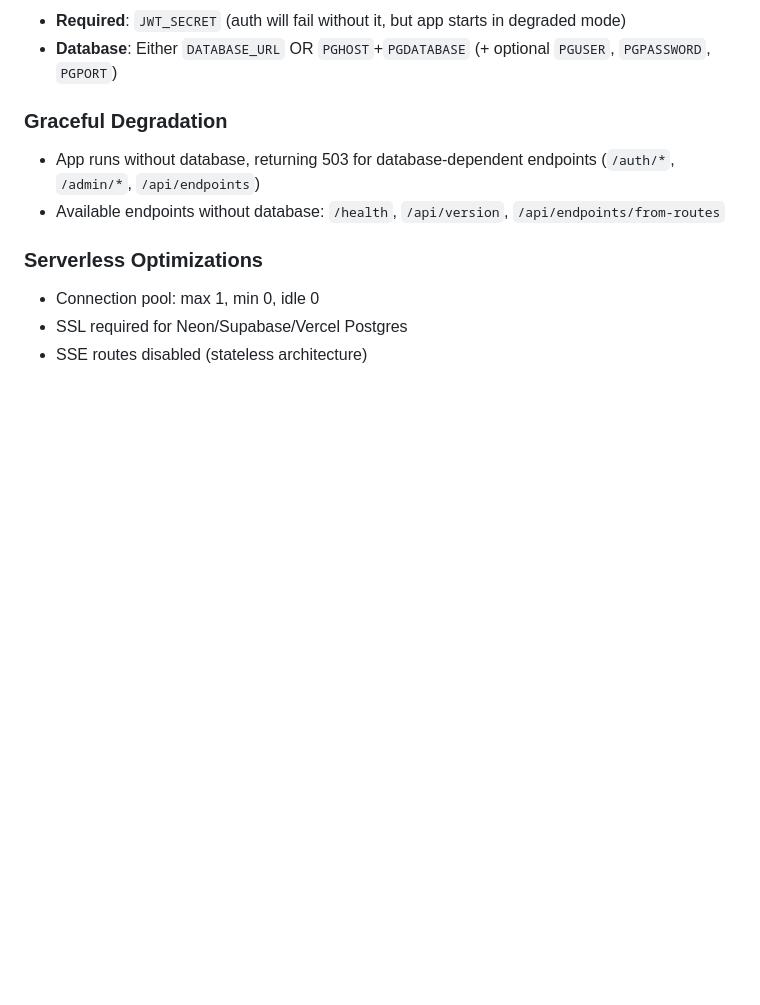
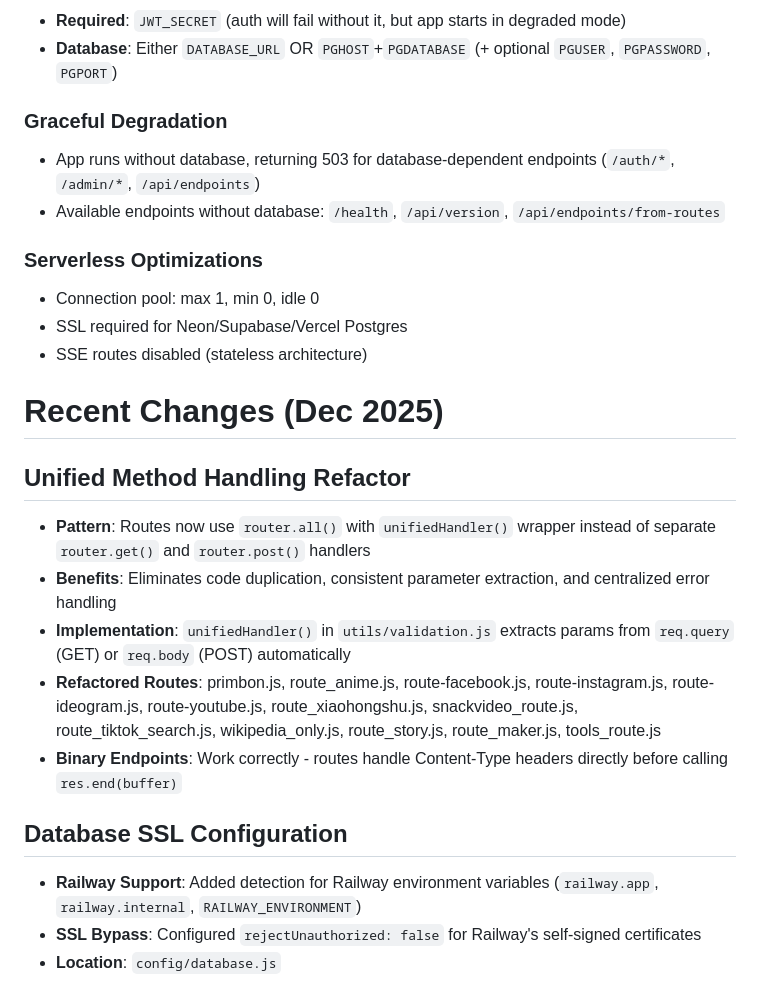
Before and after one commit to MHFADev/DongtubeTest08, a Markdown page: replit.md, the part around the change. Drawn GitHub-style; blank space fills up the shorter version.

Commit message:
Update documentation to reflect recent refactoring and optimizations
Update replit.md to detail a unified handler refactor across multiple routes and explain database SSL configuration changes for environments like Railway.

Replit-Commit-Author: Agent
Replit-Commit-Session-Id: 7294028a-37d2-4294-b72f-4ff5d43d9eb7
Replit-Commit-Checkpoint-Type: full_checkpoint
Replit-Commit-Event-Id: df97991f-bd81-40fd-a5ef-4ceb33f8bc51
Replit-Commit-Screenshot-Url: https://storage.googleapis.com/screenshot-production-us-central1/1d97fff7-fb1b-407c-8771-3511109c2630/7294028a-37d2-4294-b72f-4ff5d43d9eb7/zFyXprb

```diff
--- a/replit.md
+++ b/replit.md
@@ -109,3 +109,17 @@ Preferred communication style: Simple, everyday language.
 -   Connection pool: max 1, min 0, idle 0
 -   SSL required for Neon/Supabase/Vercel Postgres
 -   SSE routes disabled (stateless architecture)
+
+# Recent Changes (Dec 2025)
+
+## Unified Method Handling Refactor
+-   **Pattern**: Routes now use `router.all()` with `unifiedHandler()` wrapper instead of separate `router.get()` and `router.post()` handlers
+-   **Benefits**: Eliminates code duplication, consistent parameter extraction, and centralized error handling
+-   **Implementation**: `unifiedHandler()` in `utils/validation.js` extracts params from `req.query` (GET) or `req.body` (POST) automatically
+-   **Refactored Routes**: primbon.js, route_anime.js, route-facebook.js, route-instagram.js, route-ideogram.js, route-youtube.js, route_xiaohongshu.js, snackvideo_route.js, route_tiktok_search.js, wikipedia_only.js, route_story.js, route_maker.js, tools_route.js
+-   **Binary Endpoints**: Work correctly - routes handle Content-Type headers directly before calling `res.end(buffer)`
+
+## Database SSL Configuration
+-   **Railway Support**: Added detection for Railway environment variables (`railway.app`, `railway.internal`, `RAILWAY_ENVIRONMENT`)
+-   **SSL Bypass**: Configured `rejectUnauthorized: false` for Railway's self-signed certificates
+-   **Location**: `config/database.js`
```
